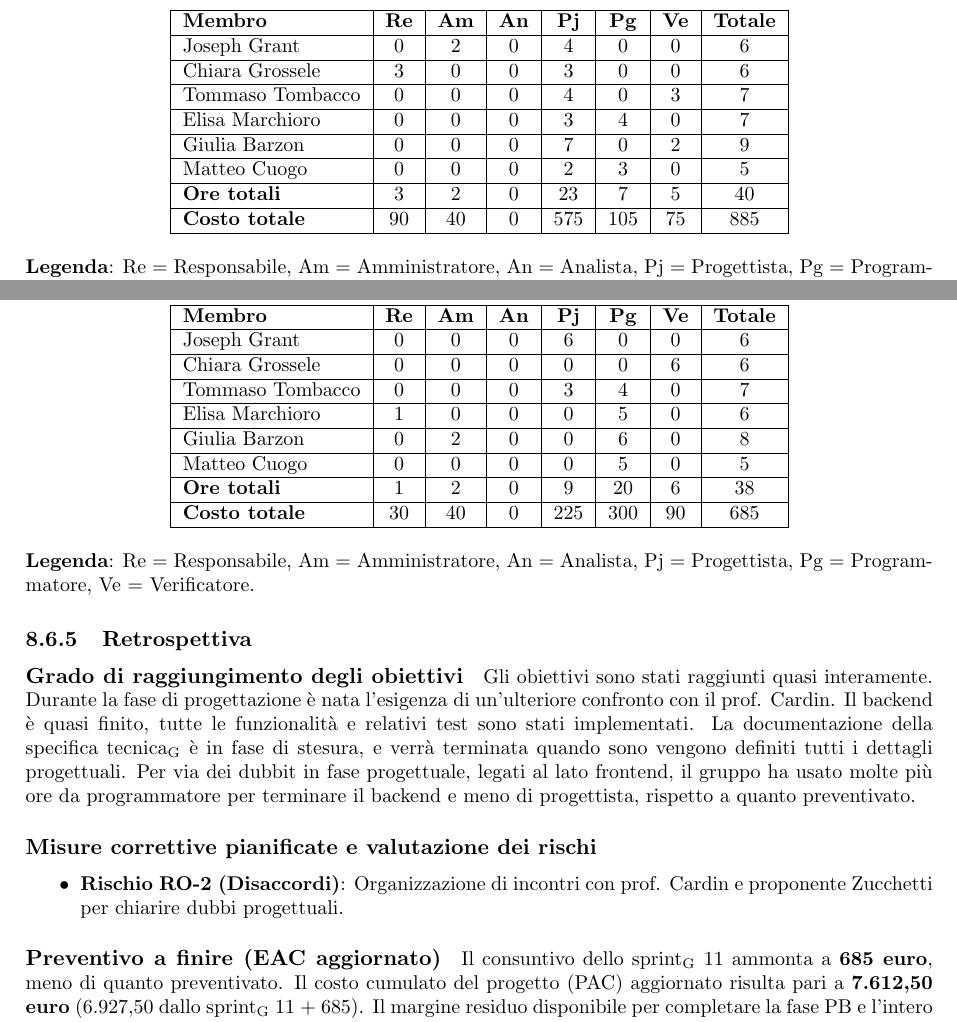
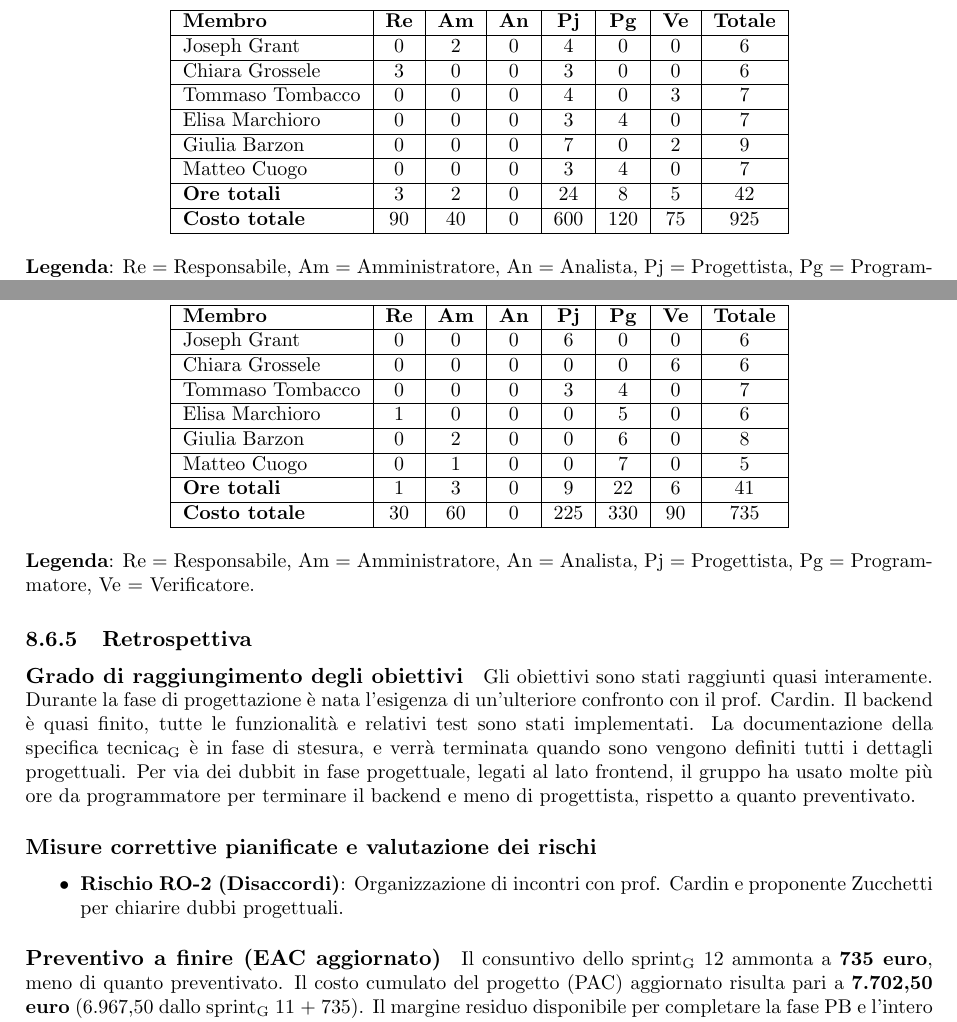
Before and after one commit to ByteMe25/ByteMe, a LaTeX document (src/3_PB/Piano_di_Progetto_v1.1.1.tex): two parts of pages 42 and 44 of 47, joined at a grey line, cut so that both start at the same text. Compiled offline with pdfLaTeX.

Commit message:
Verifica PdP

```diff
--- a/src/3_PB/Piano_di_Progetto_v1.1.1.tex
+++ b/src/3_PB/Piano_di_Progetto_v1.1.1.tex
@@ -1961,11 +1961,11 @@ Durante lo \gls{sprint} 11 il gruppo ha completato le seguenti attività:
         \hline
         Giulia Barzon & 0 & 0 & 0 & 7 & 0 & 2 & 9 \\
         \hline
-        Matteo Cuogo & 0 & 0 & 0 & 2 & 3 & 0 & 5 \\
-        \hline
-        \textbf{Ore totali} & 3 & 2 & 0 & 23 & 7 & 5 & 40 \\
-        \hline
-        \textbf{Costo totale} & 90 & 40 & 0 & 575 & 105 & 75 & 885 \\
+        Matteo Cuogo & 0 & 0 & 0 & 3 & 4 & 0 & 7 \\
+        \hline
+        \textbf{Ore totali} & 3 & 2 & 0 & 24 & 8 & 5 & 42 \\
+        \hline
+        \textbf{Costo totale} & 90 & 40 & 0 & 600 & 120 & 75 & 925 \\
         \hline
     \end{tabular}
 \end{center}
@@ -2075,11 +2075,11 @@ Durante lo \gls{sprint} 12 il gruppo ha completato le seguenti attività:
         \hline
         Giulia Barzon & 0 & 2 & 0 & 0 & 6 & 0 & 8 \\
         \hline
-        Matteo Cuogo & 0 & 0 & 0 & 0 & 5 & 0 & 5 \\
-        \hline
-        \textbf{Ore totali} & 1 & 2 & 0 & 9 & 20 & 6 & 38 \\
-        \hline
-        \textbf{Costo totale} & 30 & 40 & 0 & 225 & 300 & 90 & 685 \\
+        Matteo Cuogo & 0 & 1 & 0 & 0 & 7 & 0 & 5 \\
+        \hline
+        \textbf{Ore totali} & 1 & 3 & 0 & 9 & 22 & 6 & 41 \\
+        \hline
+        \textbf{Costo totale} & 30 & 60 & 0 & 225 & 330 & 90 & 735 \\
         \hline
     \end{tabular}
 \end{center}
@@ -2099,9 +2099,9 @@ Per via dei dubbit in fase progettuale, legati al lato frontend, il gruppo ha us
 \end{itemize}
 
 \paragraph{Preventivo a finire (EAC aggiornato)}
-Il consuntivo dello \gls{sprint} 11 ammonta a \textbf{685 euro}, meno di quanto preventivato.
-Il costo cumulato del progetto (PAC) aggiornato risulta pari a \textbf{7.612,50 euro} (6.927,50 dallo \gls{sprint} 11 + 685).
-Il margine residuo disponibile per completare la fase PB e l'intero progetto è di \textbf{3.782,50 euro}.
+Il consuntivo dello \gls{sprint} 12 ammonta a \textbf{735 euro}, meno di quanto preventivato.
+Il costo cumulato del progetto (PAC) aggiornato risulta pari a \textbf{7.702,50 euro} (6.967,50 dallo \gls{sprint} 11 + 735).
+Il margine residuo disponibile per completare la fase PB e l'intero progetto è di \textbf{3.732,50 euro}.
 
 \newpage
 
```
Also changed, not shown: src/3_PB/Piano_di_Progetto_v1.1.1.tex (24 more changed lines).
